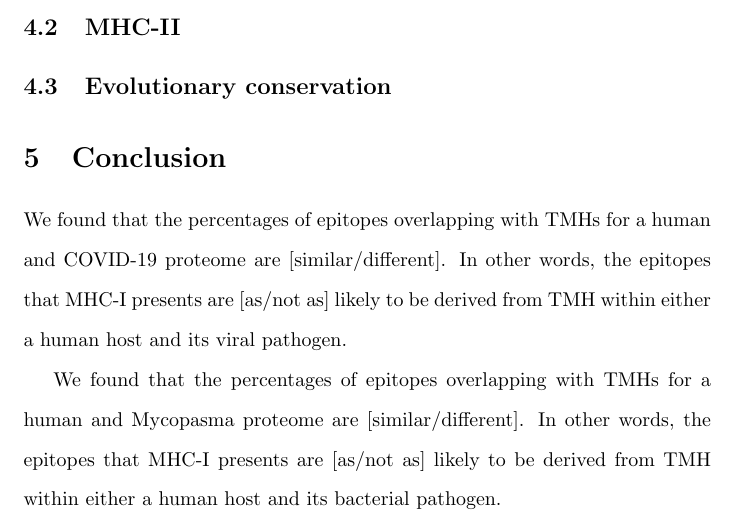
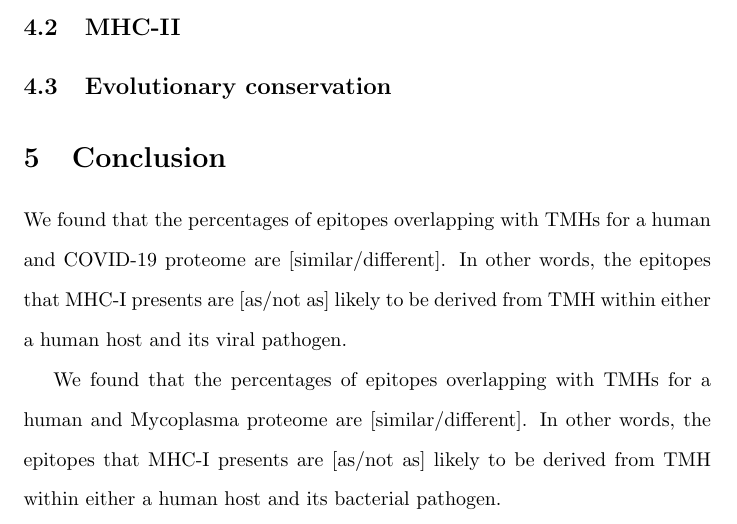
Before and after one commit to richelbilderbeek/bbbq_article, a LaTeX paper (article.tex): part of page 7 of 10, cut so that both start at the same text. Compiled offline with pdfLaTeX; a missing bibliography style is replaced by a similar one.

Commit message:
Spellcheck

```diff
--- a/article.tex
+++ b/article.tex
@@ -467,7 +467,7 @@ epitopes that MHC-I presents are [as/not as] likely
 to be derived from TMH within either a human host and its viral pathogen.
 
 We found that the percentages of epitopes overlapping
-with TMHs for a human and Mycopasma proteome are
+with TMHs for a human and Mycoplasma proteome are
 [similar/different]. In other words, the
 epitopes that MHC-I presents are [as/not as] likely
 to be derived from TMH within either a human host and its bacterial pathogen.
```
